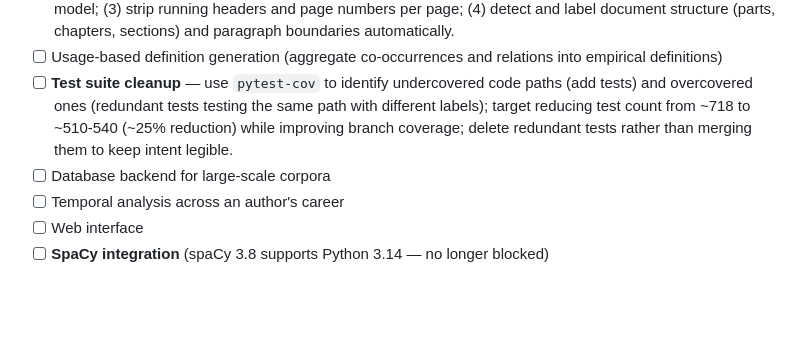
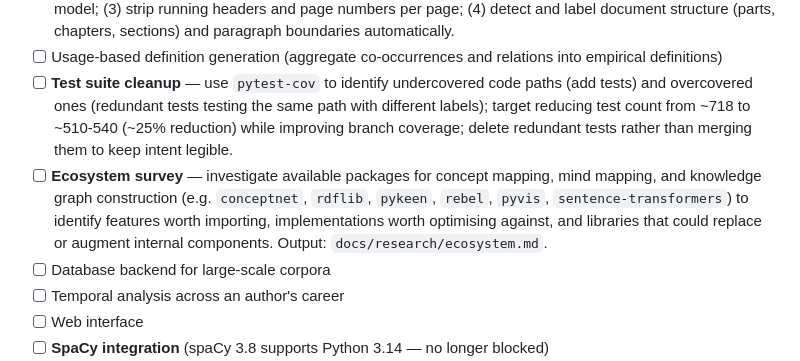
Before and after one commit to ZachParsons/cmapr, a Markdown page: docs/roadmap.md, the part around the change. Rendered like a GitHub page; blank space fills up the shorter version.

Commit message:
Add ecosystem survey to roadmap future work
Co-Authored-By: Claude Sonnet 4.6 <noreply@anthropic.com>

```diff
--- a/docs/roadmap.md
+++ b/docs/roadmap.md
@@ -495,6 +495,7 @@ src/concept_mapper/
 - [ ] **Structured ingestion pipeline** — a cleaner, isolated ingestion interface that produces richly labeled documents. Covers: (1) investigate whether an existing package (`docling`, `pymupdf4llm`, `unstructured`, `nougat`, `pdfplumber`) can replace the current two-file workflow (raw OCR text + manually cleaned TOC) by extracting structured text, TOC, and layout directly from PDF; (2) classify front-matter (title page, copyright, TOC, introduction) and back-matter (bibliography, references, index, appendix) sections by heuristic or model; (3) strip running headers and page numbers per page; (4) detect and label document structure (parts, chapters, sections) and paragraph boundaries automatically.
 - [ ] Usage-based definition generation (aggregate co-occurrences and relations into empirical definitions)
 - [ ] **Test suite cleanup** — use `pytest-cov` to identify undercovered code paths (add tests) and overcovered ones (redundant tests testing the same path with different labels); target reducing test count from ~718 to ~510-540 (~25% reduction) while improving branch coverage; delete redundant tests rather than merging them to keep intent legible.
+- [ ] **Ecosystem survey** — investigate available packages for concept mapping, mind mapping, and knowledge graph construction (e.g. `conceptnet`, `rdflib`, `pykeen`, `rebel`, `pyvis`, `sentence-transformers`) to identify features worth importing, implementations worth optimising against, and libraries that could replace or augment internal components. Output: `docs/research/ecosystem.md`.
 - [ ] Database backend for large-scale corpora
 - [ ] Temporal analysis across an author's career
 - [ ] Web interface
```
